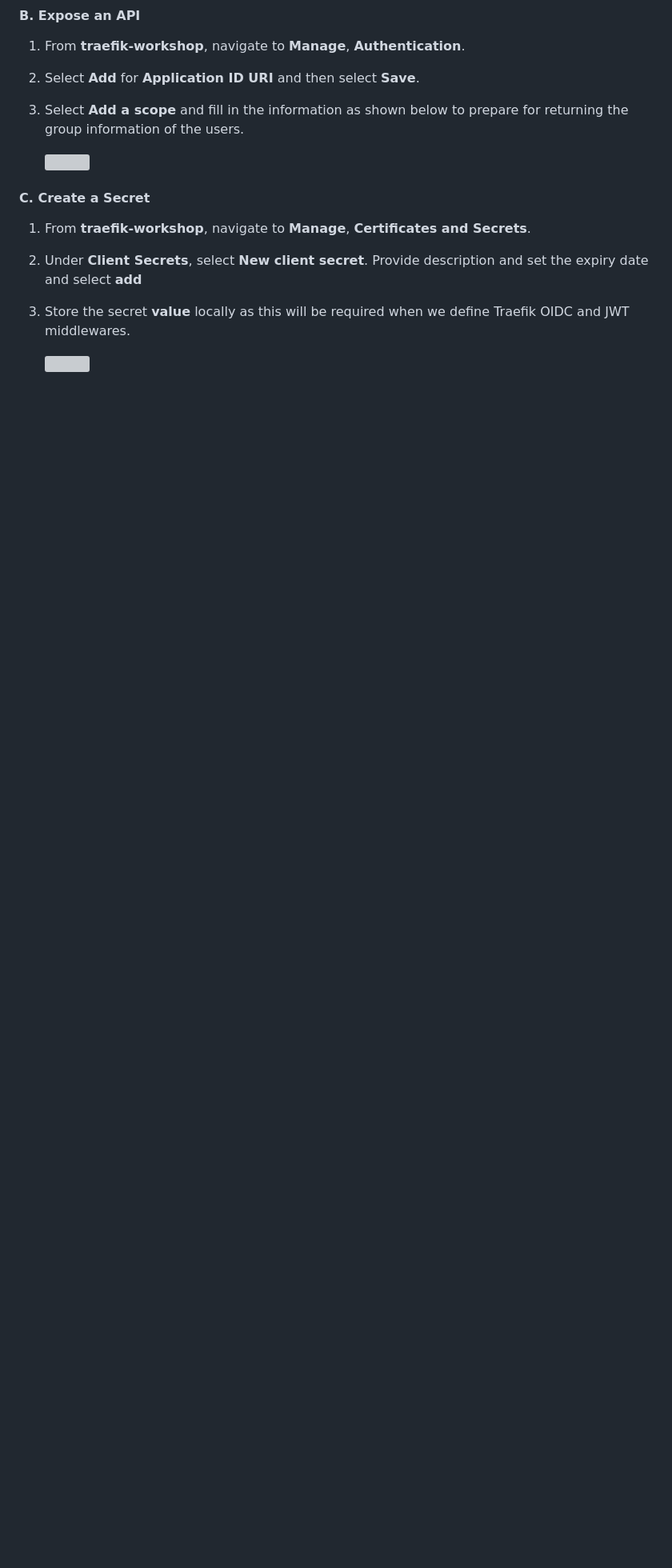
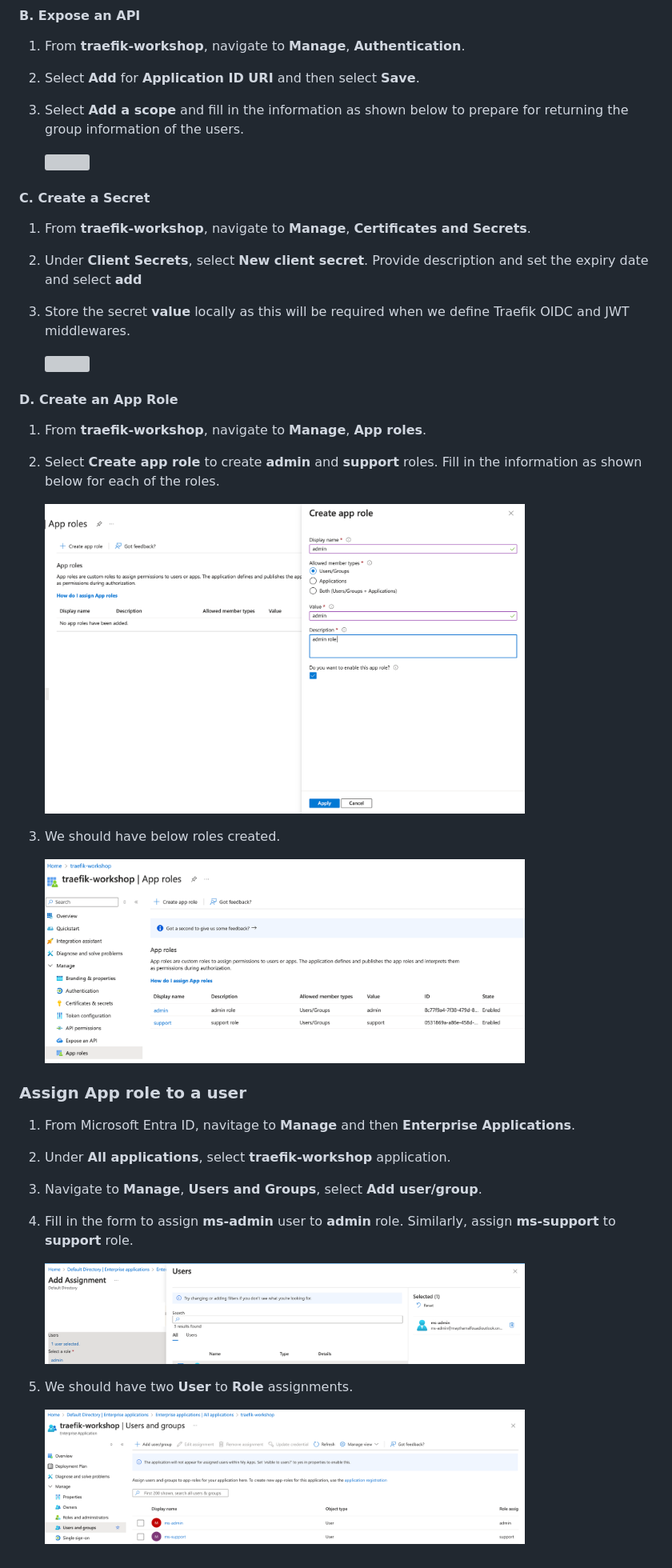
Before and after one commit to traefik-workshops/traefik-microsoft-workshop, a Markdown page: module-2/entraid.md, the part around the change. Shown at 80% size. GitHub-like rendering; pictures changed too: media/app_role.png (added), media/role-assignment.png (added), media/roles-list.png (added); blank space fills up the shorter version; grey boxes are pictures that could not be loaded.

Commit message:
add role

```diff
--- a/module-2/entraid.md
+++ b/module-2/entraid.md
@@ -62,3 +62,27 @@
 3. Store the secret <b>value</b> locally as this will be required when we define Traefik OIDC and JWT middlewares.
 
    <img width=600 src="../media/secret.png">
+
+#### D. Create an App Role
+
+1. From <b>traefik-workshop</b>, navigate to <b>Manage</b>, <b>App roles</b>.
+2. Select <b>Create app role</b> to create <b>admin</b> and <b>support</b> roles. Fill in the information as shown below for each of the roles.
+
+    <img width=600 src="../media/app_role.png">
+
+3. We should have below roles created.
+
+    <img width=600 src="../media/roles-list.png">
+
+### Assign App role to a user
+
+1. From Microsoft Entra ID, navitage to <b>Manage</b> and then <b>Enterprise Applications</b>.
+2. Under <b>All applications</b>, select <b>traefik-workshop</b> application.
+3. Navigate to <b>Manage</b>, <b>Users and Groups</b>, select <b>Add user/group</b>.
+4. Fill in the form to assign <b>ms-admin</b> user to <b>admin</b> role. Similarly, assign <b>ms-support</b> to <b>support</b> role.
+
+    <img width=600 src="../media/role-assignment.png">
+
+5. We should have two <b>User</b> to <b>Role</b> assignments.
+
+    <img width=600 src="../media/user-role-assign.png">
```
